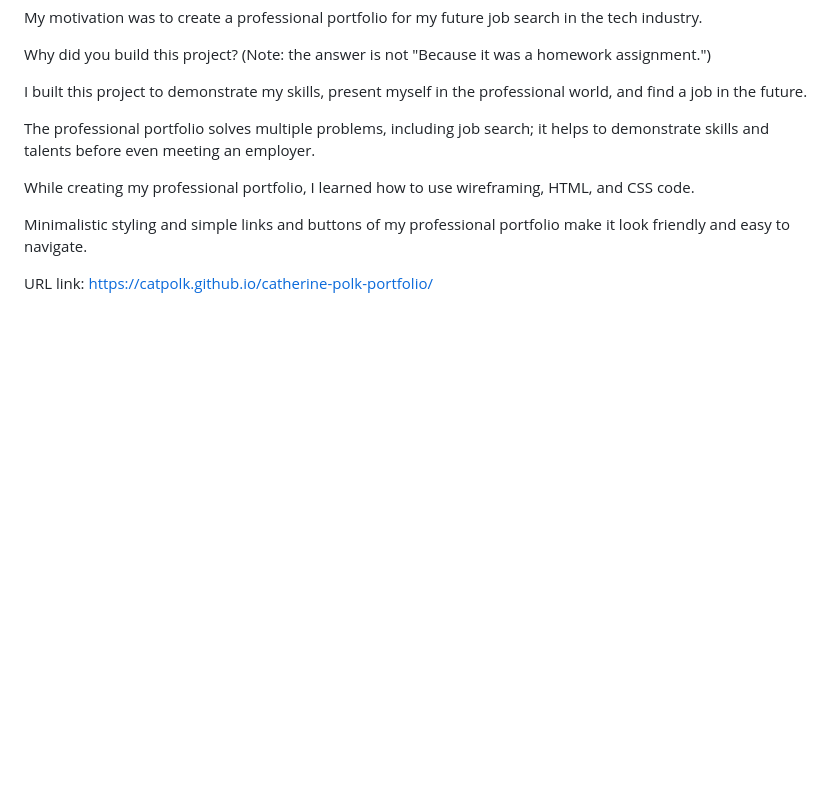
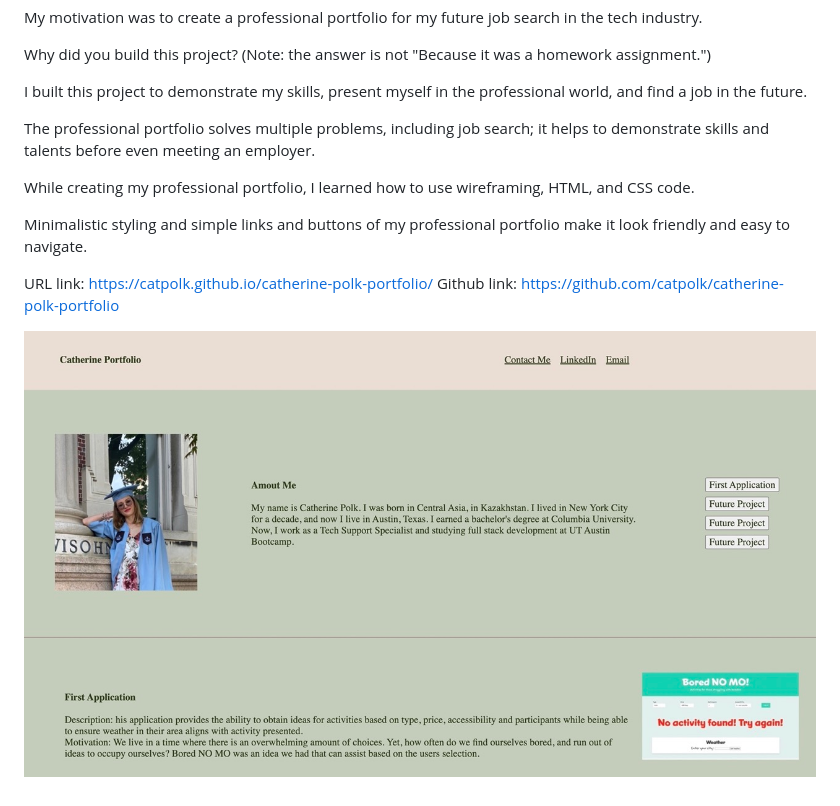
Before and after one commit to catpolk/catherine-polk-portfolio, a Markdown page: README.md, the part around the change. GitHub-like rendering; pictures changed too: assets/images/portfolio.jpeg (added); blank space fills up the shorter version.

Commit message:
added a screenshot to README

```diff
--- a/README.md
+++ b/README.md
@@ -13,3 +13,6 @@ While creating my professional portfolio, I learned how to use wireframing, HTML
 Minimalistic styling and simple links and buttons of my professional portfolio make it look friendly and easy to navigate.
 
 URL link: https://catpolk.github.io/catherine-polk-portfolio/
+Github link: https://github.com/catpolk/catherine-polk-portfolio
+
+![alt screenshot of the portfolio](./assets/images/portfolio.jpeg)
```
